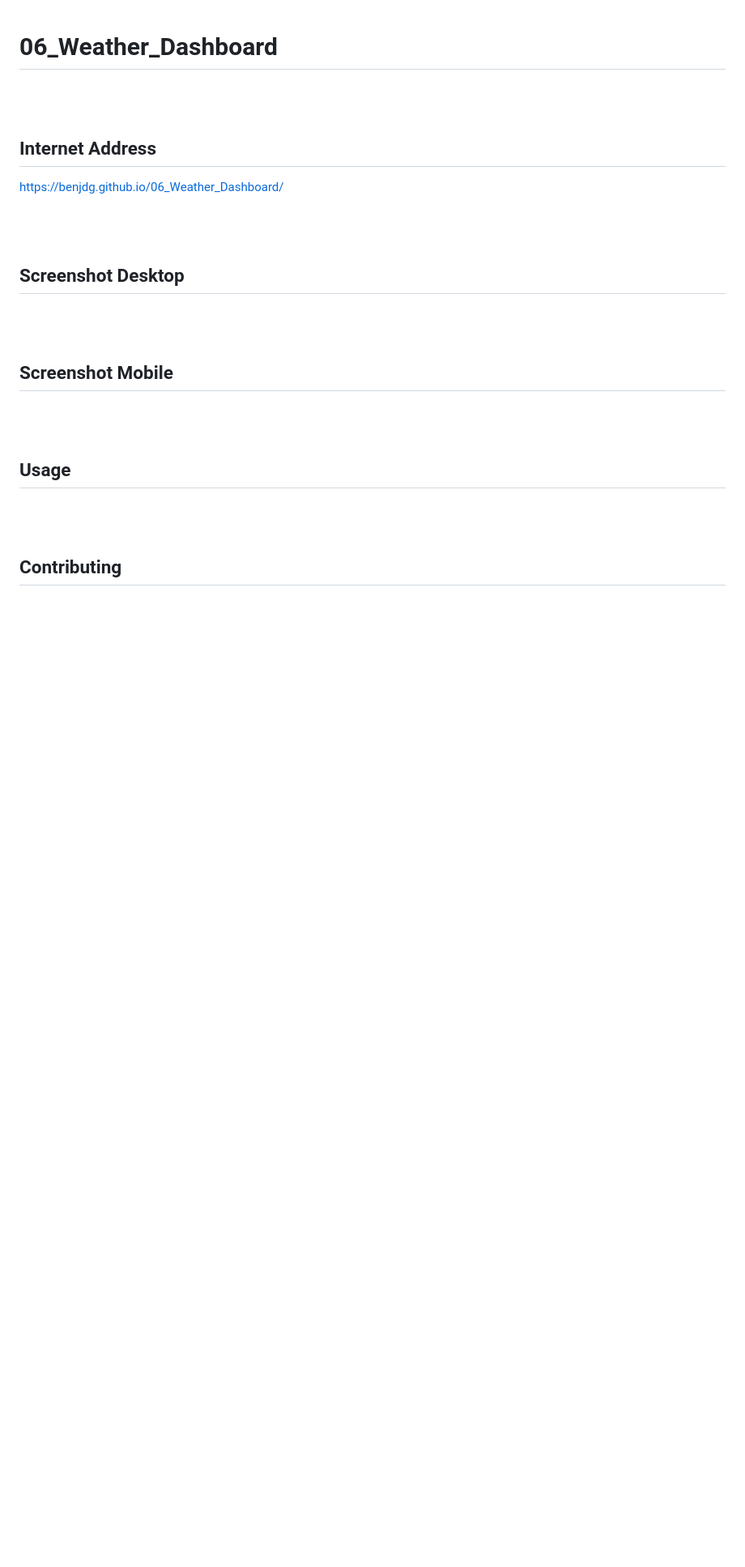
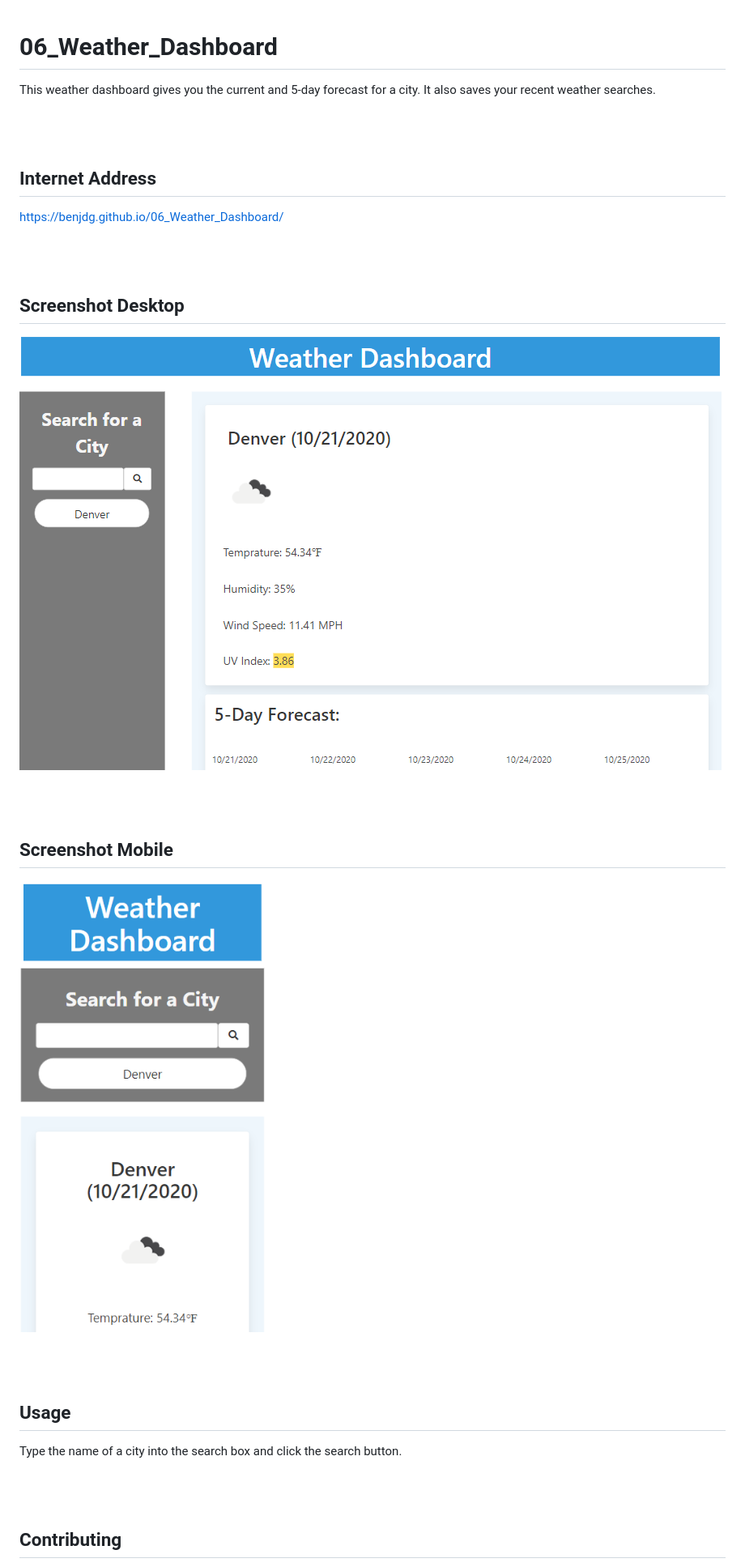
Before and after one commit to BenjDG/06_Weather_Dashboard, a Markdown page: README.md, the part around the change. Shown: that part at 81% size. Drawn GitHub-style; pictures changed too: Assets/desktop.PNG (added), Assets/mobile.PNG (added); blank space fills up the shorter version.

```diff
--- a/README.md
+++ b/README.md
@@ -1,5 +1,6 @@
 # 06_Weather_Dashboard
 
+This weather dashboard gives you the current and 5-day forecast for a city.  It also saves your recent weather searches.
 
 <br/>
 <br/>
@@ -13,21 +14,21 @@ https://benjdg.github.io/06_Weather_Dashboard/
 
 ## Screenshot Desktop
 
-
+![weather dashboard desktop](./Assets/desktop.PNG)
 
 <br/>
 <br/>
 
 ## Screenshot Mobile
 
-
+![weather dashboard mobile](./Assets/mobile.PNG)
 
 <br/>
 <br/>
 
 ## Usage
 
-
+Type the name of a city into the search box and click the search button.
 
 
 <br/>
```
